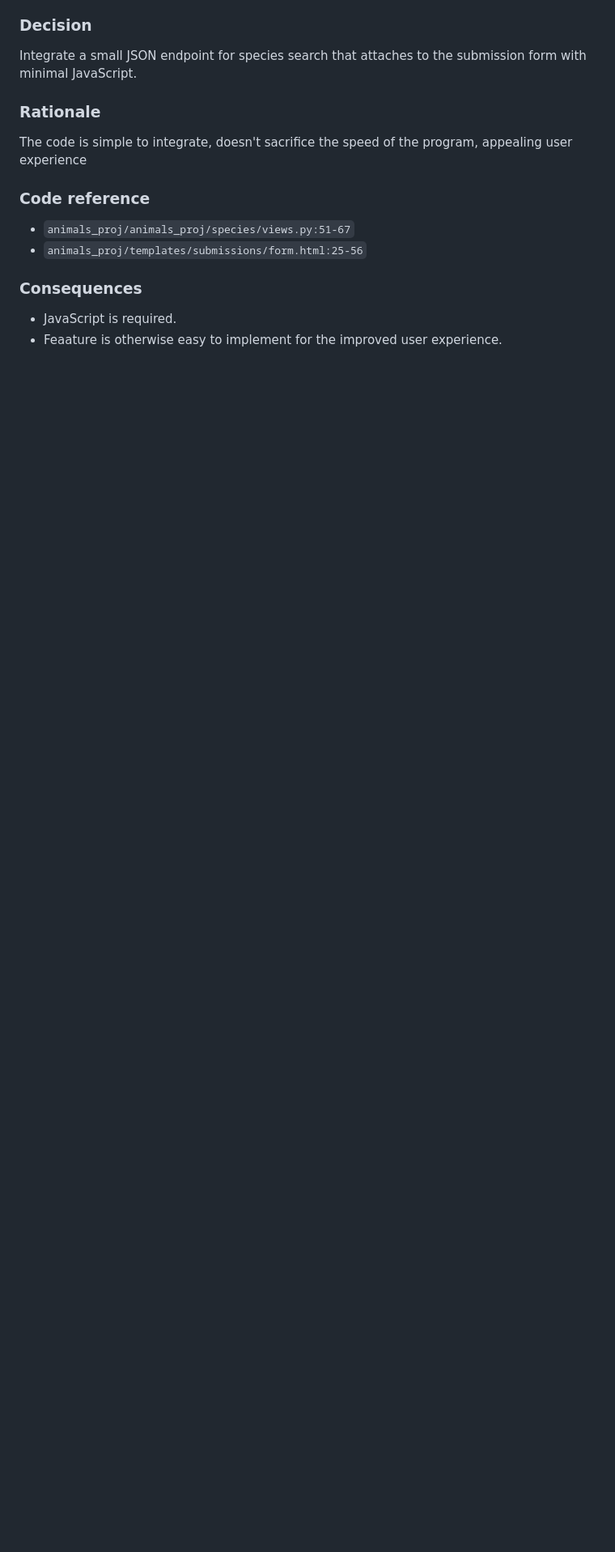
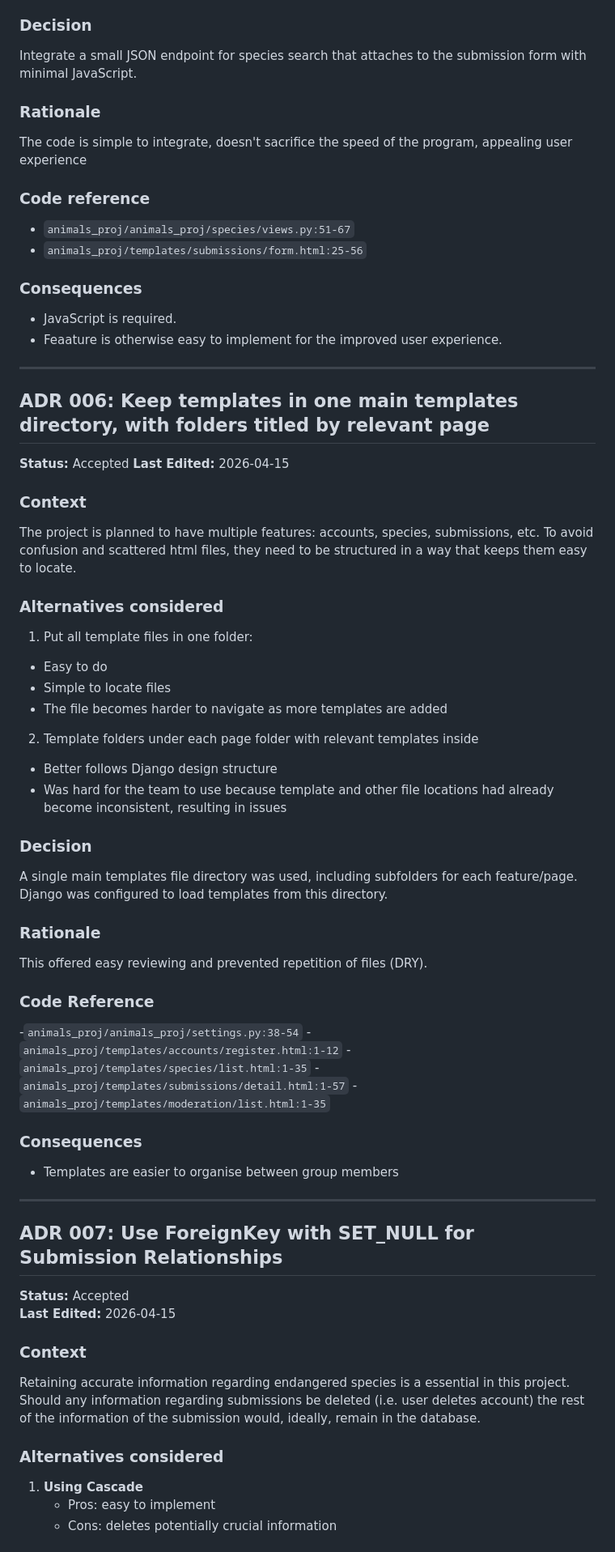
Before and after one commit to Str4tegy/HIT237-Group12, a Markdown page: ADR.md, the part around one of its changes. Shown at 81% size. Rendered like a GitHub page; blank space fills up the shorter version.

```diff
--- a/ADR.md
+++ b/ADR.md
@@ -183,3 +182,54 @@ The code is simple to integrate, doesn't sacrifice the speed of the program, app
 ### Consequences
 - JavaScript is required.
 - Feaature is otherwise easy to implement for the improved user experience.
+
+---
+
+## ADR 006: Keep templates in one main templates directory, with folders titled by relevant page
+
+**Status:** Accepted
+**Last Edited:** 2026-04-15
+
+### Context
+The project is planned to have multiple features: accounts, species, submissions, etc. To avoid confusion and scattered html files, they need to be structured in a way that keeps them easy to locate.
+
+### Alternatives considered
+1. Put all template files in one folder:
+ - Easy to do
+ - Simple to locate files
+ - The file becomes harder to navigate as more templates are added
+2. Template folders under each page folder with relevant templates inside
+ - Better follows Django design structure
+ - Was hard for the team to use because template and other file locations had already become inconsistent, resulting in issues
+
+### Decision
+A single main templates file directory was used, including subfolders for each feature/page. Django was configured to load templates from this directory.
+
+### Rationale
+This offered easy reviewing and prevented repetition of files (DRY).
+
+### Code Reference
+-`animals_proj/animals_proj/settings.py:38-54`
+-`animals_proj/templates/accounts/register.html:1-12`
+-`animals_proj/templates/species/list.html:1-35`
+-`animals_proj/templates/submissions/detail.html:1-57`
+-`animals_proj/templates/moderation/list.html:1-35`
+
+### Consequences
+- Templates are easier to organise between group members
+
+---
+
+## ADR 007: Use ForeignKey with SET_NULL for Submission Relationships
+
+**Status:** Accepted
+**Last Edited:** 2026-04-15
+
+### Context
+Retaining accurate information regarding endangered species is a essential in this project. Should any information regarding submissions be deleted (i.e. user deletes account) the rest of the information of the submission would, ideally, remain in the database.
+
+### Alternatives considered
+1. **Using Cascade**
+   - Pros: easy to implement
+   - Cons: deletes potentially crucial information
+
```
Also changed, not shown: other parts of ADR.md (+81 -1 lines).
